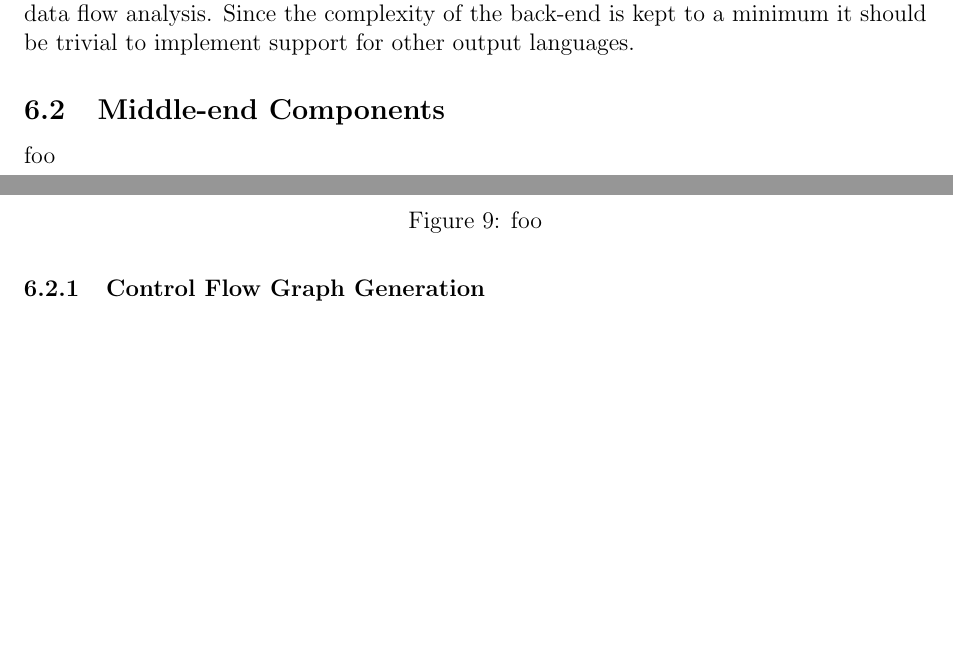
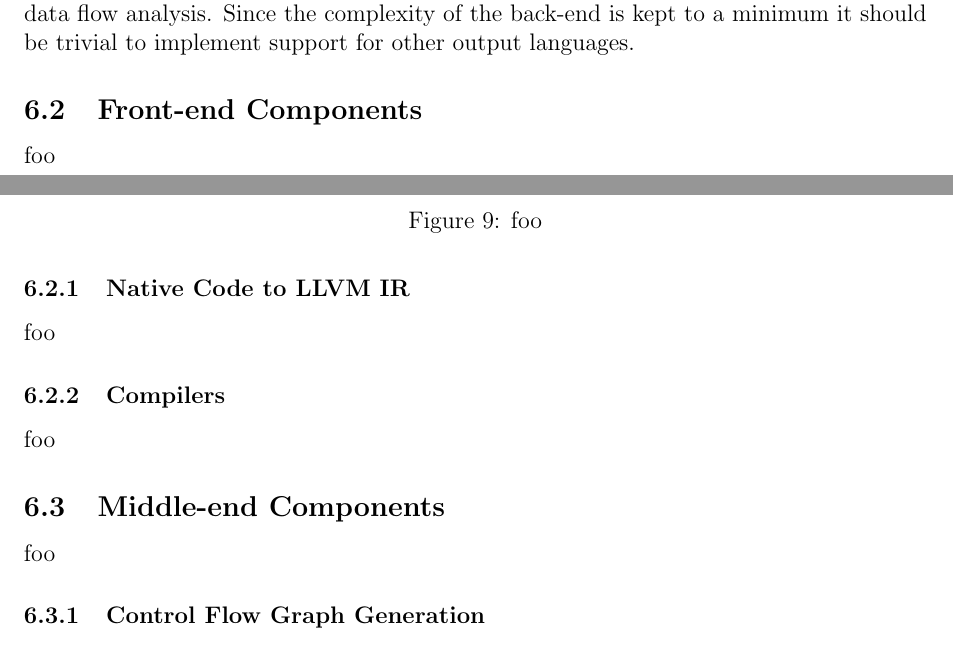
Before and after one commit to decomp/doc, a LaTeX paper (decompilation.tex, which reads sections/6_design.tex): two parts of pages 21 and 22 of 36, joined at a grey line, cut so that both start at the same text, the shorter picture padded with empty space. Compiled offline with pdfLaTeX; a LaTeX package or settings file that is missing is left out.

Commit message:
report: Add Front-end Components to the Design section.

```diff
--- a/sections/6_design.tex
+++ b/sections/6_design.tex
@@ -134,6 +134,24 @@ The back-end is responsible for translating the structured control flow graph of
 	\end{center}
 \end{figure}
 
+% --- [ Front-end Components ] -------------------------------------------------
+
+\subsection{Front-end Components}
+
+foo
+
+% ~~~ [ Native Code to LLVM IR ] ~~~~~~~~~~~~~~~~~~~~~~~~~~~~~~~~~~~~~~~~~~~~~~~
+
+\subsubsection{Native Code to LLVM IR}
+
+foo
+
+% ~~~ [ Compilers ] ~~~~~~~~~~~~~~~~~~~~~~~~~~~~~~~~~~~~~~~~~~~~~~~~~~~~~~~~~~~~
+
+\subsubsection{Compilers}
+
+foo
+
 % --- [ Middle-end Components ] ------------------------------------------------
 
 % <howto>
```
